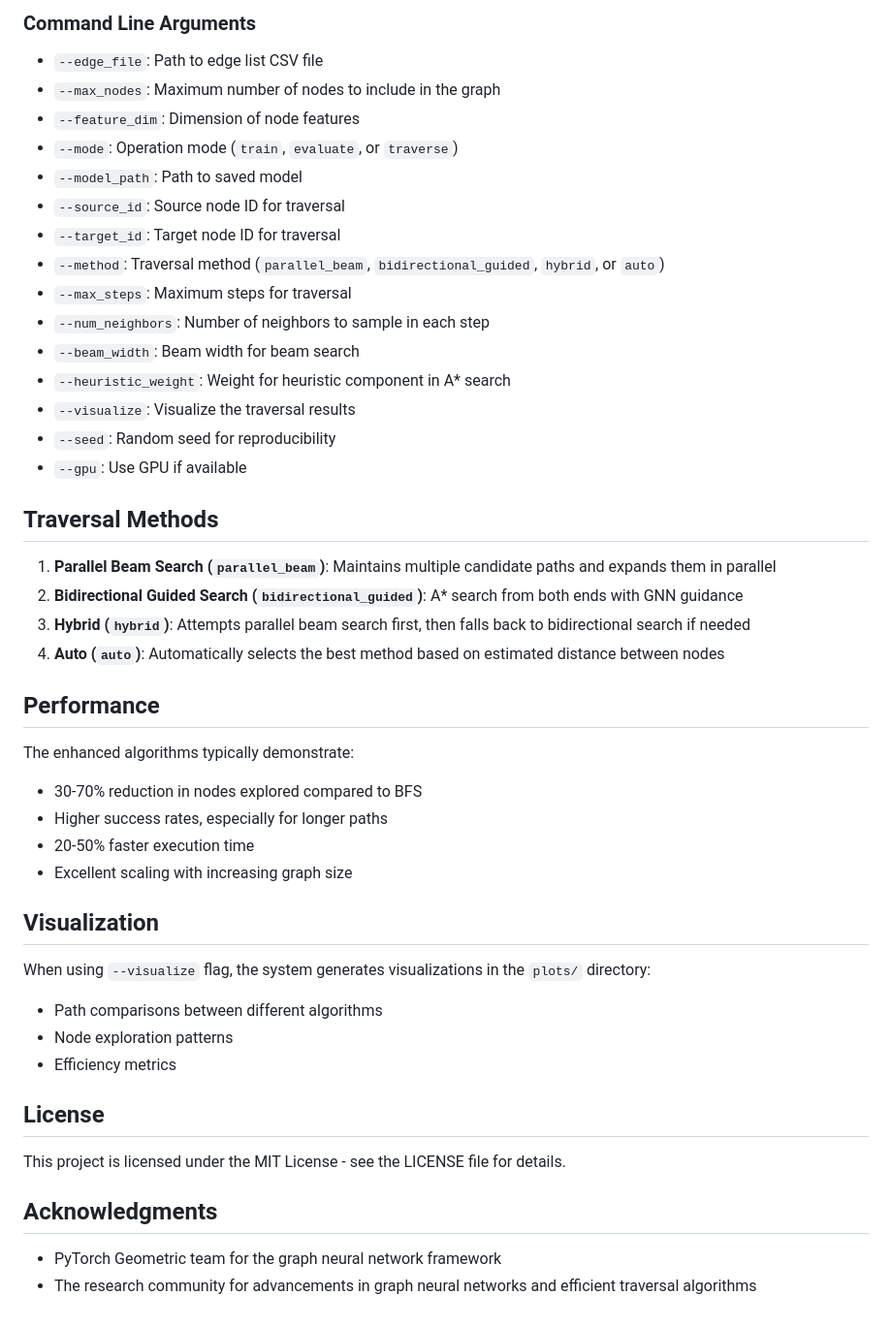
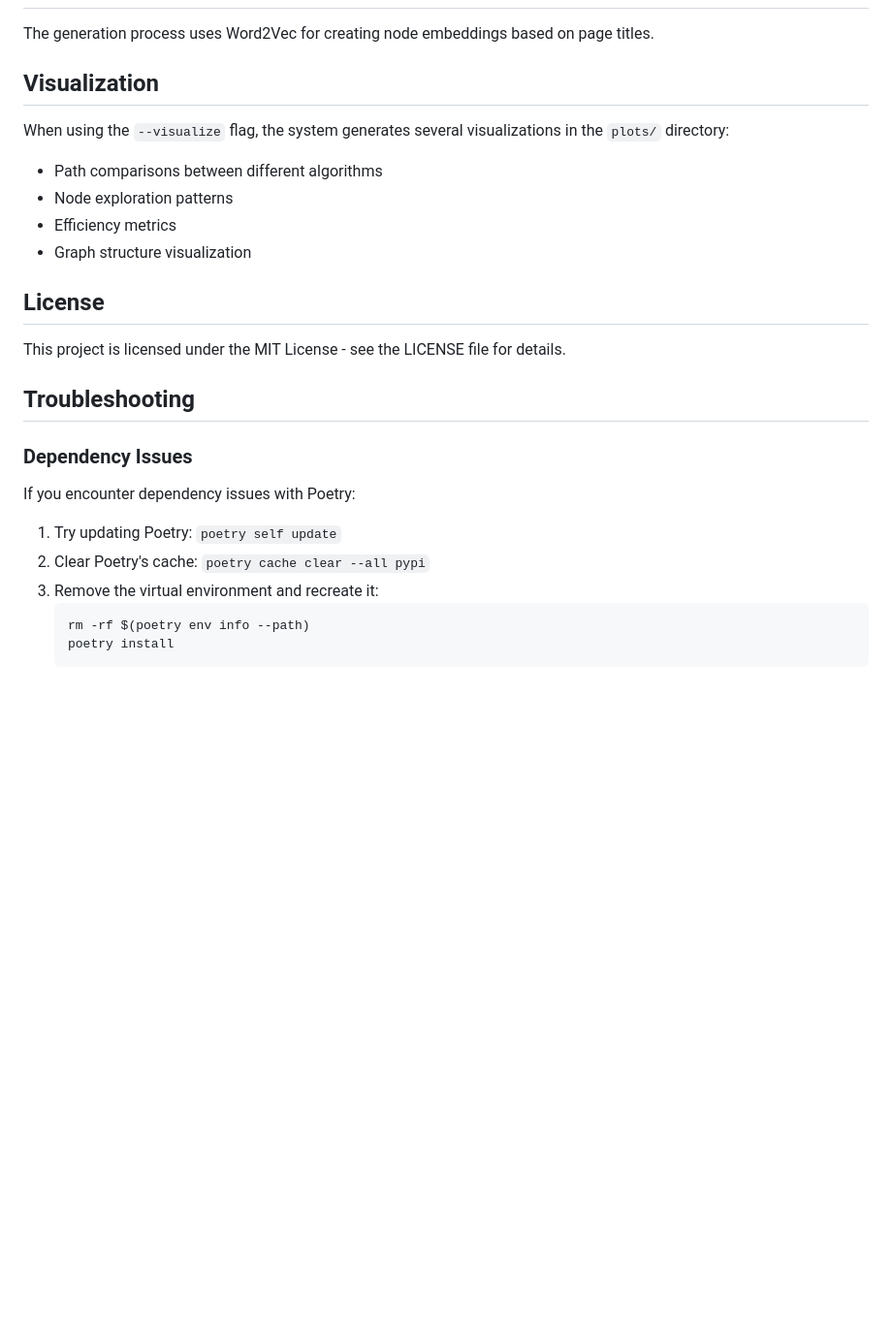
Before and after one commit to BonelessWater/WikiRaceGNN, a Markdown page: README.md, the part around the change printed below. Shown: that part at 97% size. GitHub-like rendering; blank space fills up the shorter version.

````diff
--- a/README.md
+++ b/README.md
@@ -100,48 +135,27 @@ python main.py --mode traverse --edge_file data/your_edges.csv --source_id 1234
-### Command Line Arguments
-
-- `--edge_file`: Path to edge list CSV file
-- `--max_nodes`: Maximum number of nodes to include in the graph
-- `--feature_dim`: Dimension of node features
-- `--mode`: Operation mode (`train`, `evaluate`, or `traverse`)
-- `--model_path`: Path to saved model
-- `--source_id`: Source node ID for traversal
-- `--target_id`: Target node ID for traversal
-- `--method`: Traversal method (`parallel_beam`, `bidirectional_guided`, `hybrid`, or `auto`)
-- `--max_steps`: Maximum steps for traversal
-- `--num_neighbors`: Number of neighbors to sample in each step
-- `--beam_width`: Beam width for beam search
-- `--heuristic_weight`: Weight for heuristic component in A* search
-- `--visualize`: Visualize the traversal results
-- `--seed`: Random seed for reproducibility
-- `--gpu`: Use GPU if available
-
-## Traversal Methods
-
-1. **Parallel Beam Search (`parallel_beam`)**: Maintains multiple candidate paths and expands them in parallel
-2. **Bidirectional Guided Search (`bidirectional_guided`)**: A* search from both ends with GNN guidance
-3. **Hybrid (`hybrid`)**: Attempts parallel beam search first, then falls back to bidirectional search if needed
-4. **Auto (`auto`)**: Automatically selects the best method based on estimated distance between nodes
-
-## Performance
-
-The enhanced algorithms typically demonstrate:
-- 30-70% reduction in nodes explored compared to BFS
-- Higher success rates, especially for longer paths
-- 20-50% faster execution time
-- Excellent scaling with increasing graph size
+The generation process uses Word2Vec for creating node embeddings based on page titles.
 
 ## Visualization
 
-When using `--visualize` flag, the system generates visualizations in the `plots/` directory:
+When using the `--visualize` flag, the system generates several visualizations in the `plots/` directory:
 - Path comparisons between different algorithms
 - Node exploration patterns
 - Efficiency metrics
+- Graph structure visualization
 
 ## License
 
 This project is licensed under the MIT License - see the LICENSE file for details.
 
-## Acknowledgments
+## Troubleshooting
 
-- PyTorch Geometric team for the graph neural network framework
-- The research community for advancements in graph neural networks and efficient traversal algorithms
+### Dependency Issues
+
+If you encounter dependency issues with Poetry:
+
+1. Try updating Poetry: `poetry self update`
+2. Clear Poetry's cache: `poetry cache clear --all pypi`
+3. Remove the virtual environment and recreate it:
+   ```bash
+   rm -rf $(poetry env info --path)
+   poetry install
+   ```
````
Also changed, not shown: other parts of README.md (+94 -59 lines).
